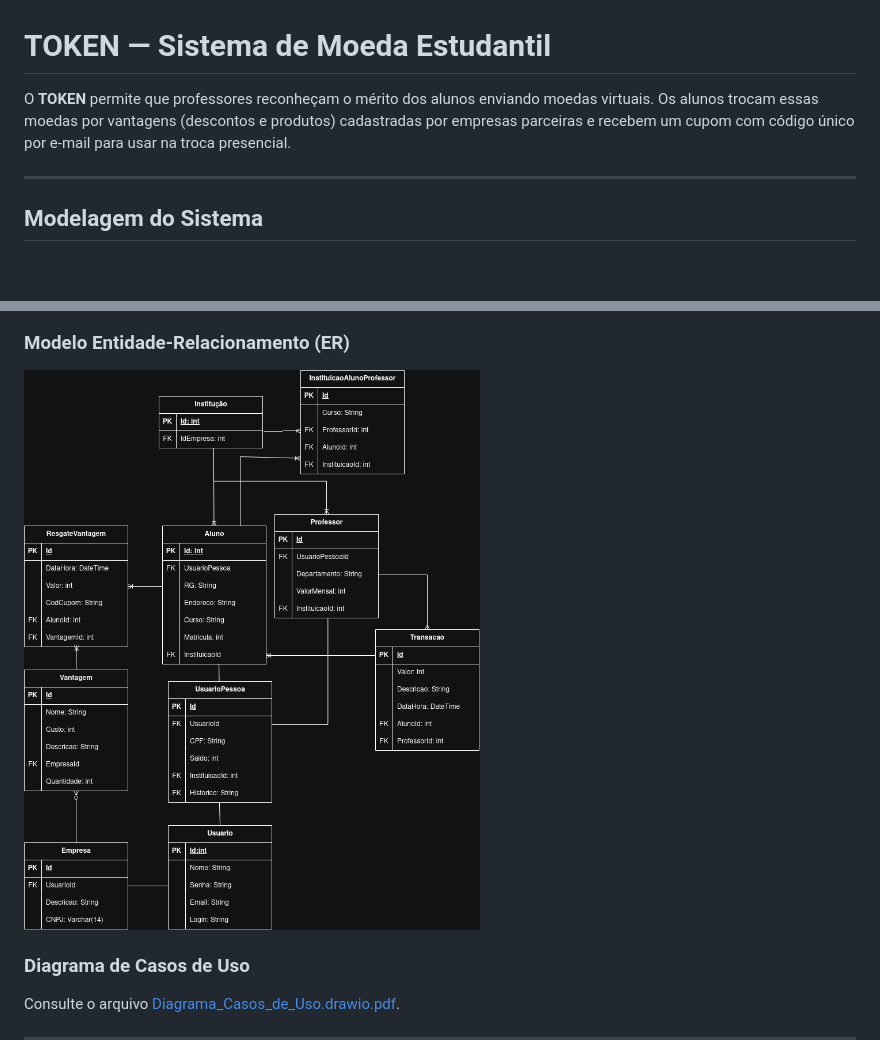
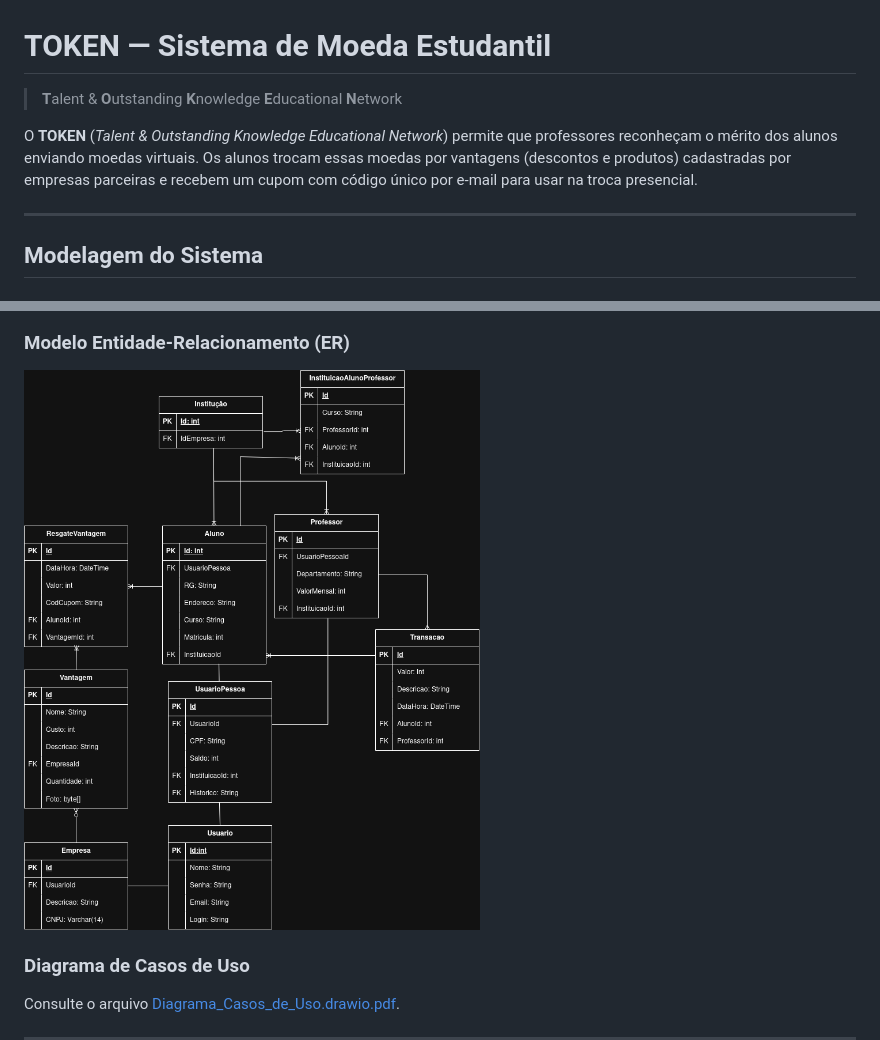
Before and after one commit to ivcunha19/TOKEN, a Markdown page: README.md, 2 parts joined by grey strips. GitHub-like rendering; pictures changed too: Diagramas/DiagramaER_TOKEN.png; blank space fills up the shorter version.

Commit message:
Alteração no diagrama e no readme

```diff
--- a/README.md
+++ b/README.md
@@ -1,6 +1,8 @@
 # TOKEN — Sistema de Moeda Estudantil
 
-O **TOKEN** permite que professores reconheçam o mérito dos alunos enviando moedas virtuais. Os alunos trocam essas moedas por vantagens (descontos e produtos) cadastradas por empresas parceiras e recebem um cupom com código único por e-mail para usar na troca presencial.
+> **T**alent & **O**utstanding **K**nowledge **E**ducational **N**etwork
+
+O **TOKEN** (*Talent & Outstanding Knowledge Educational Network*) permite que professores reconheçam o mérito dos alunos enviando moedas virtuais. Os alunos trocam essas moedas por vantagens (descontos e produtos) cadastradas por empresas parceiras e recebem um cupom com código único por e-mail para usar na troca presencial.
 
 ---
 
```
Also changed, not shown: 3 other files.
